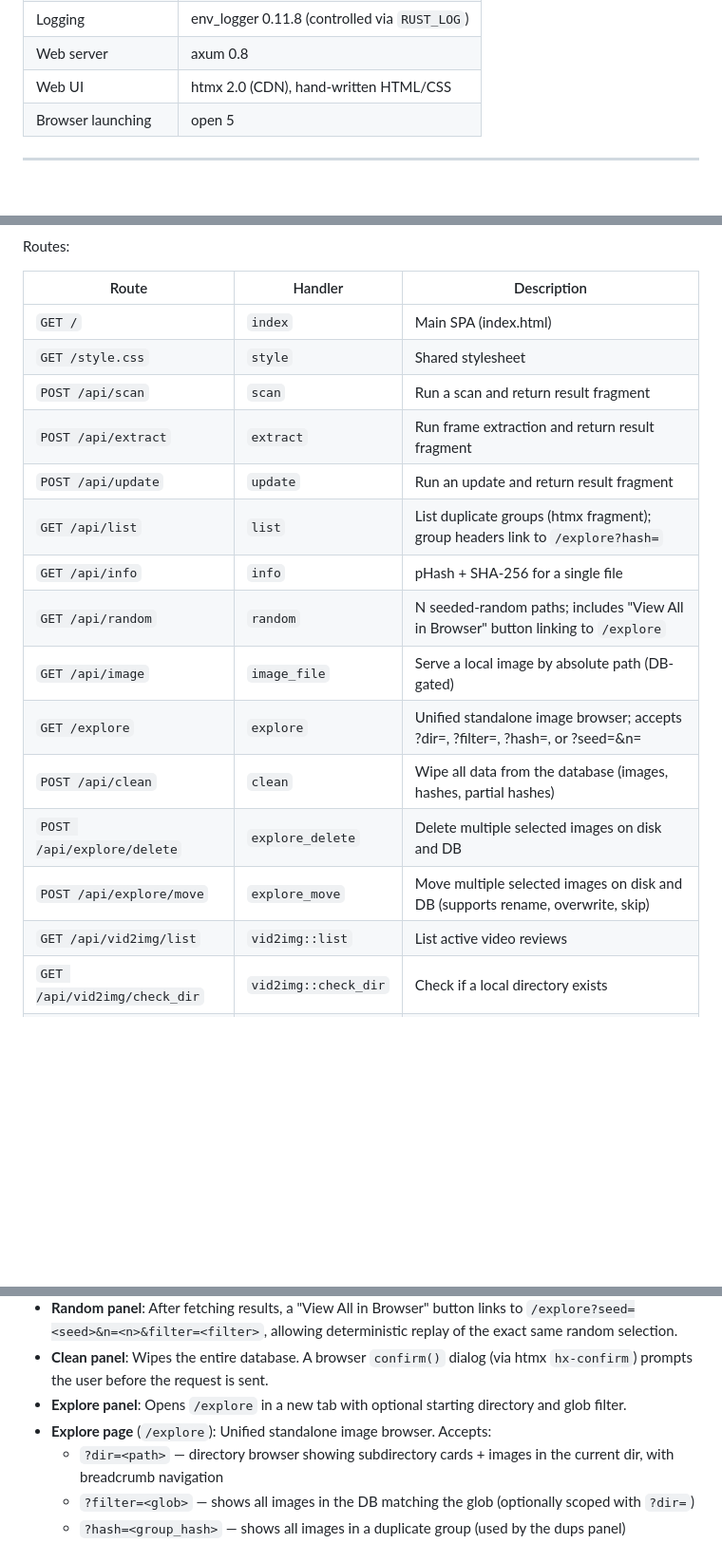
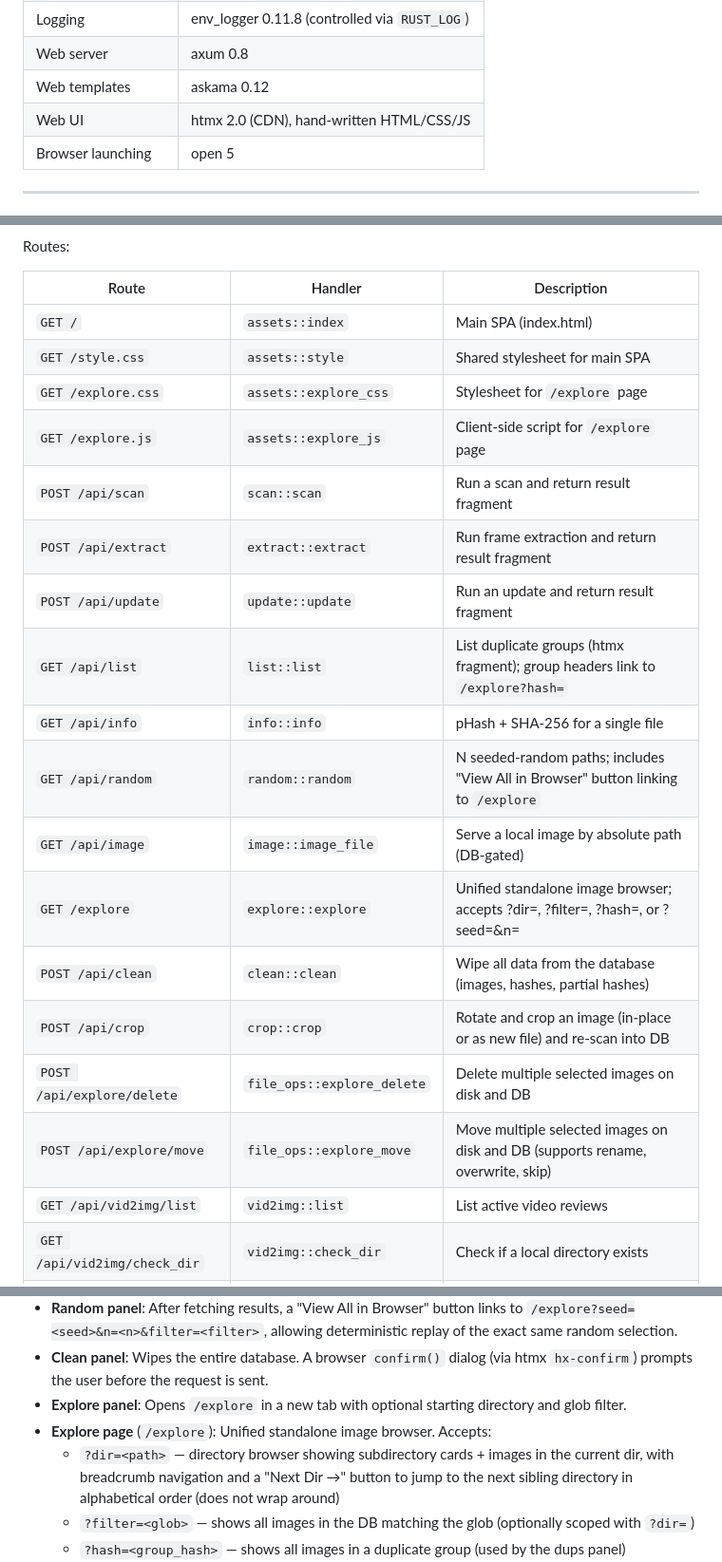
Before and after one commit to nettapper/idup, a Markdown page: docs/PROJECT_INFO.md, 3 parts joined by grey strips. Shown at 95% size. Drawn GitHub-style; blank space fills up the shorter version.

Commit message:
docs: update proj info to reflect current state

```diff
--- a/docs/PROJECT_INFO.md
+++ b/docs/PROJECT_INFO.md
@@ -22,7 +22,8 @@ The name is short for **image duplicates**.
 | Exact hash (optional) | Hand-rolled SHA-256 (kept for reference) |
 | Logging | env_logger 0.11.8 (controlled via `RUST_LOG`) |
 | Web server | axum 0.8 |
-| Web UI | htmx 2.0 (CDN), hand-written HTML/CSS |
+| Web templates | askama 0.12 |
+| Web UI | htmx 2.0 (CDN), hand-written HTML/CSS/JS |
 | Browser launching | open 5 |
 
 ---
@@ -172,19 +185,22 @@ Routes:
 
 | Route | Handler | Description |
 |---|---|---|
-| `GET /` | `index` | Main SPA (index.html) |
-| `GET /style.css` | `style` | Shared stylesheet |
-| `POST /api/scan` | `scan` | Run a scan and return result fragment |
-| `POST /api/extract` | `extract` | Run frame extraction and return result fragment |
-| `POST /api/update` | `update` | Run an update and return result fragment |
-| `GET /api/list` | `list` | List duplicate groups (htmx fragment); group headers link to `/explore?hash=` |
-| `GET /api/info` | `info` | pHash + SHA-256 for a single file |
-| `GET /api/random` | `random` | N seeded-random paths; includes "View All in Browser" button linking to `/explore` |
-| `GET /api/image` | `image_file` | Serve a local image by absolute path (DB-gated) |
-| `GET /explore` | `explore` | Unified standalone image browser; accepts ?dir=, ?filter=, ?hash=, or ?seed=&n= |
-| `POST /api/clean` | `clean` | Wipe all data from the database (images, hashes, partial hashes) |
-| `POST /api/explore/delete` | `explore_delete` | Delete multiple selected images on disk and DB |
-| `POST /api/explore/move` | `explore_move` | Move multiple selected images on disk and DB (supports rename, overwrite, skip) |
+| `GET /` | `assets::index` | Main SPA (index.html) |
+| `GET /style.css` | `assets::style` | Shared stylesheet for main SPA |
+| `GET /explore.css` | `assets::explore_css` | Stylesheet for `/explore` page |
+| `GET /explore.js` | `assets::explore_js` | Client-side script for `/explore` page |
+| `POST /api/scan` | `scan::scan` | Run a scan and return result fragment |
+| `POST /api/extract` | `extract::extract` | Run frame extraction and return result fragment |
+| `POST /api/update` | `update::update` | Run an update and return result fragment |
+| `GET /api/list` | `list::list` | List duplicate groups (htmx fragment); group headers link to `/explore?hash=` |
+| `GET /api/info` | `info::info` | pHash + SHA-256 for a single file |
+| `GET /api/random` | `random::random` | N seeded-random paths; includes "View All in Browser" button linking to `/explore` |
+| `GET /api/image` | `image::image_file` | Serve a local image by absolute path (DB-gated) |
+| `GET /explore` | `explore::explore` | Unified standalone image browser; accepts ?dir=, ?filter=, ?hash=, or ?seed=&n= |
+| `POST /api/clean` | `clean::clean` | Wipe all data from the database (images, hashes, partial hashes) |
+| `POST /api/crop` | `crop::crop` | Rotate and crop an image (in-place or as new file) and re-scan into DB |
+| `POST /api/explore/delete` | `file_ops::explore_delete` | Delete multiple selected images on disk and DB |
+| `POST /api/explore/move` | `file_ops::explore_move` | Move multiple selected images on disk and DB (supports rename, overwrite, skip) |
 | `GET /api/vid2img/list` | `vid2img::list` | List active video reviews |
 | `GET /api/vid2img/check_dir` | `vid2img::check_dir` | Check if a local directory exists |
 | `POST /api/vid2img/upload` | `vid2img::upload` | Upload video(s) and extract initial frames |
@@ -242,7 +258,7 @@ The `iweb` binary starts a local HTTP server. The UI has panels for each CLI ope
 - **Clean panel**: Wipes the entire database. A browser `confirm()` dialog (via htmx `hx-confirm`) prompts the user before the request is sent.
 - **Explore panel**: Opens `/explore` in a new tab with optional starting directory and glob filter.
 - **Explore page** (`/explore`): Unified standalone image browser. Accepts:
-  - `?dir=<path>` — directory browser showing subdirectory cards + images in the current dir, with breadcrumb navigation
+  - `?dir=<path>` — directory browser showing subdirectory cards + images in the current dir, with breadcrumb navigation and a "Next Dir →" button to jump to the next sibling directory in alphabetical order (does not wrap around)
   - `?filter=<glob>` — shows all images in the DB matching the glob (optionally scoped with `?dir=`)
   - `?hash=<group_hash>` — shows all images in a duplicate group (used by the dups panel)
   - `?seed=<u64>&n=<u32>&filter=<glob>` — deterministic random N images (used by the random panel)
```
Also changed, not shown: other parts of docs/PROJECT_INFO.md (+18 -6 lines).
